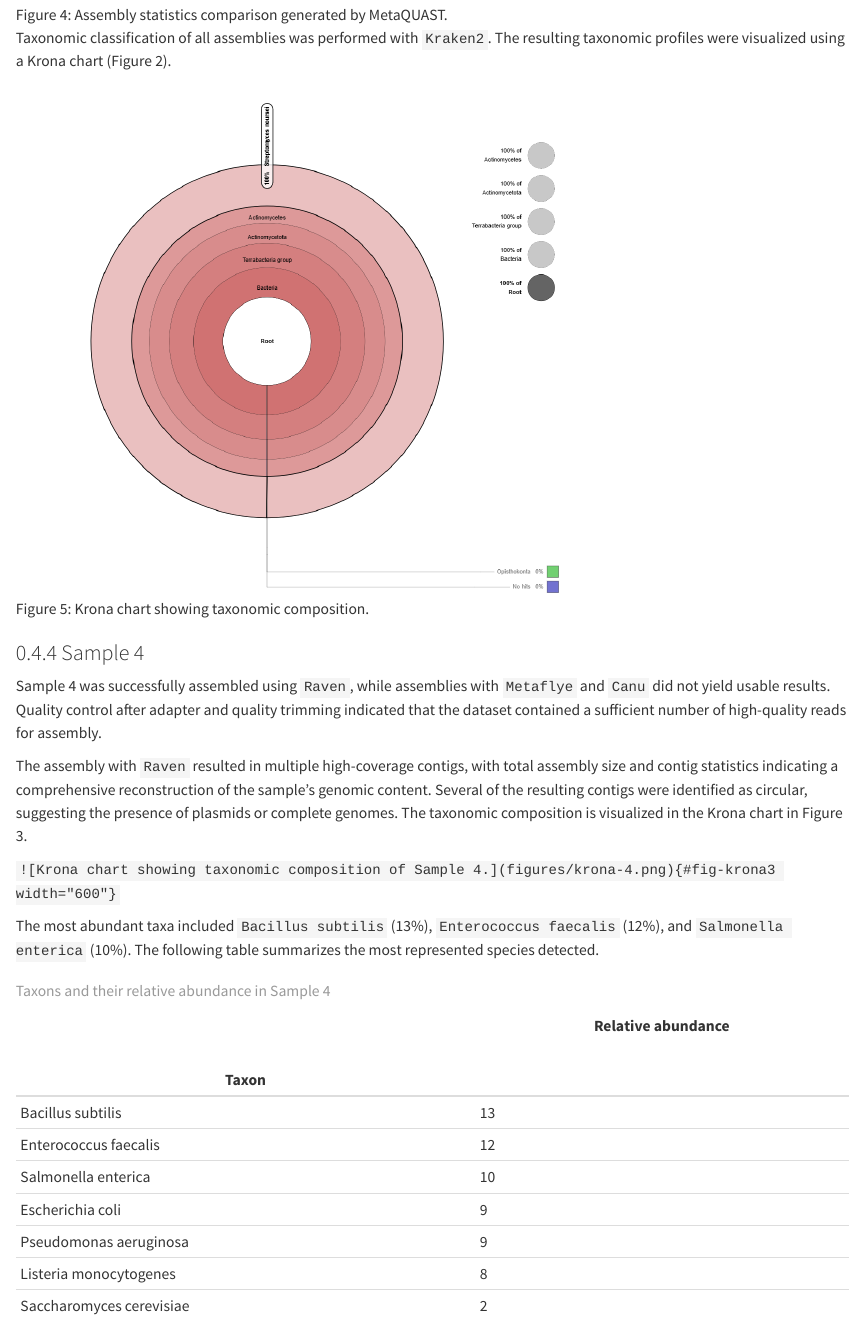
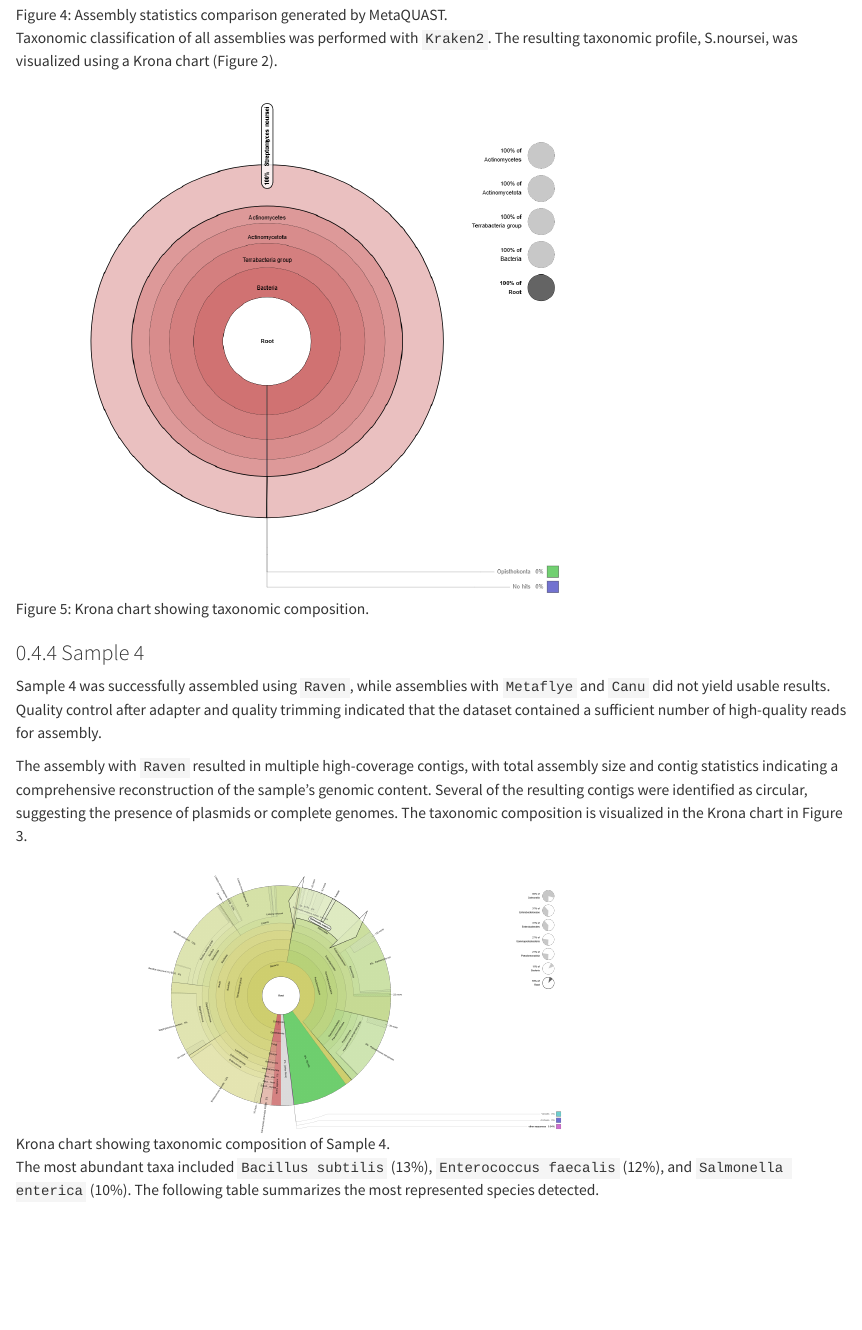
Before and after one commit to aspanj/datan_report, a Quarto document (datan_report.qmd): the page in a window 1100 px wide, from 8540 px down. Rendered offline with R 4.5, knitr and Pandoc in place of Quarto, with nearby package versions.

Commit message:
einfügen krona_4

```diff
--- a/datan_report.qmd
+++ b/datan_report.qmd
@@ -179,7 +179,7 @@ MetaQUAST analysis showed similar genome fractions (86.4%) for all three assembl
 
 ![Assembly statistics comparison generated by MetaQUAST.](figures/metaquast.JPG){#fig-metaquast}
 
-Taxonomic classification of all assemblies was performed with `Kraken2`. The resulting taxonomic profiles were visualized using a Krona chart (Figure 2).
+Taxonomic classification of all assemblies was performed with `Kraken2`. The resulting taxonomic profile, S.noursei, was visualized using a Krona chart (Figure 2).
 
 ![Krona chart showing taxonomic composition.](figures/krona_3.png){#fig-krona3 width="600"}
 
@@ -189,7 +189,7 @@ Sample 4 was successfully assembled using `Raven`, while assemblies with `Metafl
 
 The assembly with `Raven` resulted in multiple high-coverage contigs, with total assembly size and contig statistics indicating a comprehensive reconstruction of the sample’s genomic content. Several of the resulting contigs were identified as circular, suggesting the presence of plasmids or complete genomes. The taxonomic composition is visualized in the Krona chart in Figure 3.
 
-`![Krona chart showing taxonomic composition of Sample 4.](figures/krona-4.png){#fig-krona3 width="600"}`
+![Krona chart showing taxonomic composition of Sample 4.](figures/krona_4.png){width="600"}
 
 The most abundant taxa included `Bacillus subtilis` (13%), `Enterococcus faecalis` (12%), and `Salmonella enterica` (10%). The following table summarizes the most represented species detected.
 
```
Also changed, not shown: figures/krona_4.png (added), datan_report.qmd (14 more changed lines).
